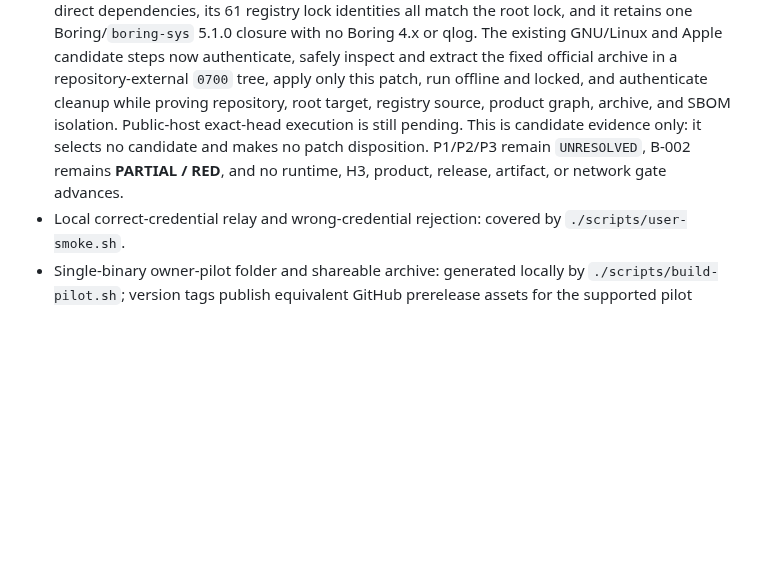
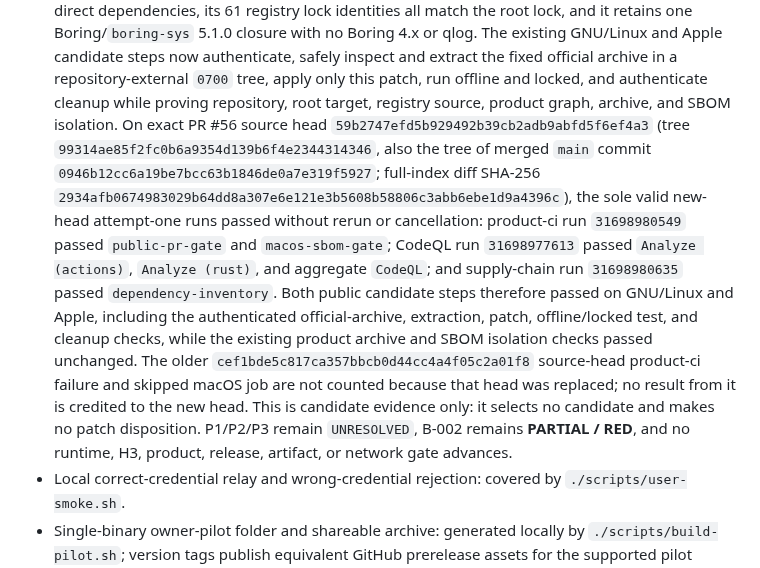
Before and after one commit to ilhaformosa/maverick, a Markdown page: STATUS.md, the part around the change. GitHub-like rendering; blank space fills up the shorter version.

Commit message:
Record the strict peer-push candidate checks

```diff
--- a/STATUS.md
+++ b/STATUS.md
@@ -532,10 +532,25 @@ censorship resistance, production readiness, or browser identity.
   extract the fixed official archive in a repository-external `0700` tree,
   apply only this patch, run offline and locked, and authenticate cleanup while
   proving repository, root target, registry source, product graph, archive,
-  and SBOM isolation. Public-host exact-head execution is still pending. This
-  is candidate evidence only: it selects no candidate and makes no patch
-  disposition. P1/P2/P3 remain `UNRESOLVED`, B-002 remains **PARTIAL / RED**,
-  and no runtime, H3, product, release, artifact, or network gate advances.
+  and SBOM isolation. On exact PR #56 source head
+  `59b2747efd5b929492b39cb2adb9abfd5f6ef4a3` (tree
+  `99314ae85f2fc0b6a9354d139b6f4e2344314346`, also the tree of merged `main`
+  commit `0946b12cc6a19be7bcc63b1846de0a7e319f5927`; full-index diff SHA-256
+  `2934afb0674983029b64dd8a307e6e121e3b5608b58806c3abb6ebe1d9a4396c`),
+  the sole valid new-head attempt-one runs passed without rerun or cancellation:
+  product-ci run `31698980549` passed `public-pr-gate` and `macos-sbom-gate`;
+  CodeQL run `31698977613` passed `Analyze (actions)`, `Analyze (rust)`, and
+  aggregate `CodeQL`; and supply-chain run `31698980635` passed
+  `dependency-inventory`. Both public candidate steps therefore passed on
+  GNU/Linux and Apple, including the authenticated official-archive,
+  extraction, patch, offline/locked test, and cleanup checks, while the existing
+  product archive and SBOM isolation checks passed unchanged. The older
+  `cef1bde5c817ca357bbcb0d44cc4a4f05c2a01f8` source-head product-ci failure and
+  skipped macOS job are not counted because that head was replaced; no result
+  from it is credited to the new head. This is candidate evidence only: it
+  selects no candidate and makes no patch disposition. P1/P2/P3 remain
+  `UNRESOLVED`, B-002 remains **PARTIAL / RED**, and no runtime, H3, product,
+  release, artifact, or network gate advances.
 - Local correct-credential relay and wrong-credential rejection: covered by
   `./scripts/user-smoke.sh`.
 - Single-binary owner-pilot folder and shareable archive: generated locally by
```
